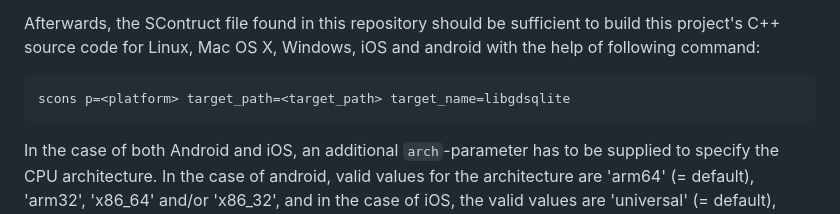
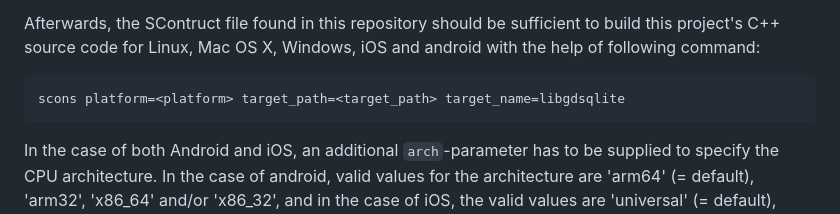
Before and after one commit to 2shady4u/godot-sqlite, a Markdown page: README.md, the part around the change. Rendered like a GitHub page.

````diff
--- a/README.md
+++ b/README.md
@@ -383,7 +383,7 @@ Depending on the wanted target platform, some additional dependencies have to be
 Afterwards, the SContruct file found in this repository should be sufficient to build this project's C++ source code for Linux, Mac&nbsp;OS&nbsp;X, Windows, iOS and android with the help of following command:
 
 ```
-scons p=<platform> target_path=<target_path> target_name=libgdsqlite
+scons platform=<platform> target_path=<target_path> target_name=libgdsqlite
 ```
 
 In the case of both Android and iOS, an additional `arch`-parameter has to be supplied to specify the CPU architecture. In the case of android, valid values for the architecture are 'arm64' (= default), 'arm32', 'x86_64' and/or 'x86_32', and in the case of iOS, the valid values are 'universal' (= default), 'arm64' and/or 'x86_64'.
````
